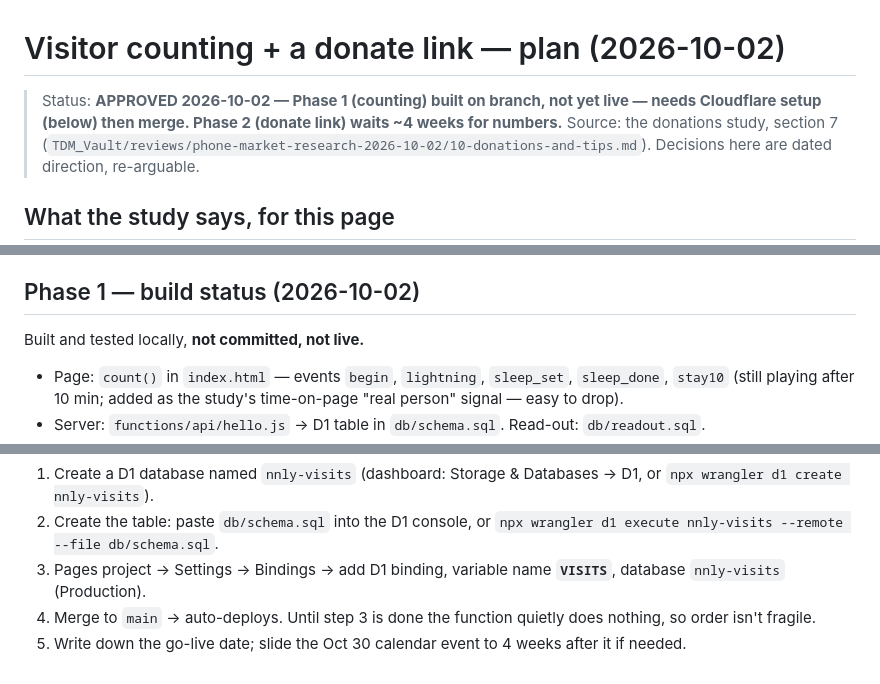
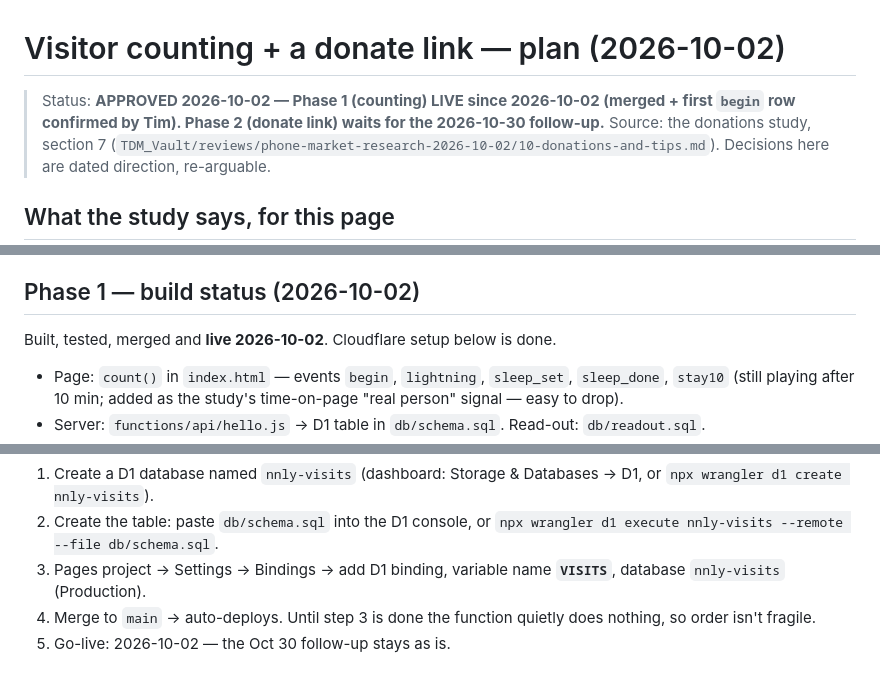
Before and after one commit to downsmullen/nightnightloveyou, a Markdown page: docs/tracking-and-donate-plan.md, 3 parts joined by grey strips. Rendered like a GitHub page.

Commit message:
docs(plan): mark visitor counting live since 2026-10-02
Merged in PR #2, Cloudflare D1 binding set up, first begin row confirmed.
Donate-link decision stays with the 2026-10-30 follow-up.

Co-Authored-By: Claude Opus 5.5 <noreply@anthropic.com>

```diff
--- a/docs/tracking-and-donate-plan.md
+++ b/docs/tracking-and-donate-plan.md
@@ -1,6 +1,6 @@
 # Visitor counting + a donate link — plan (2026-10-02)
 
-> Status: **APPROVED 2026-10-02 — Phase 1 (counting) built on branch, not yet live — needs Cloudflare setup (below) then merge. Phase 2 (donate link) waits ~4 weeks for numbers.**
+> Status: **APPROVED 2026-10-02 — Phase 1 (counting) LIVE since 2026-10-02 (merged + first `begin` row confirmed by Tim). Phase 2 (donate link) waits for the 2026-10-30 follow-up.**
 > Source: the donations study, section 7 (`TDM_Vault/reviews/phone-market-research-2026-10-02/10-donations-and-tips.md`).
 > Decisions here are dated direction, re-arguable.
 
@@ -84,7 +84,7 @@ The page's design contract says **"no network calls — runs offline by double-c
 
 ## Phase 1 — build status (2026-10-02)
 
-Built and tested locally, **not committed, not live.**
+Built, tested, merged and **live 2026-10-02**. Cloudflare setup below is done.
 - Page: `count()` in `index.html` — events `begin`, `lightning`, `sleep_set`, `sleep_done`, `stay10` (still playing after 10 min; added as the study's time-on-page "real person" signal — easy to drop).
 - Server: `functions/api/hello.js` → D1 table in `db/schema.sql`. Read-out: `db/readout.sql`.
 - Tested: function against real SQLite (bad origin / bad values / no binding all ignored); in browser, nothing sent before the tap, each event once, "came back" flag right, nothing sent off a non-website copy.
@@ -94,4 +94,4 @@ Built and tested locally, **not committed, not live.**
 2. Create the table: paste `db/schema.sql` into the D1 console, or `npx wrangler d1 execute nnly-visits --remote --file db/schema.sql`.
 3. Pages project → Settings → Bindings → add D1 binding, variable name **`VISITS`**, database `nnly-visits` (Production).
 4. Merge to `main` → auto-deploys. Until step 3 is done the function quietly does nothing, so order isn't fragile.
-5. Write down the go-live date; slide the Oct 30 calendar event to 4 weeks after it if needed.
+5. Go-live: 2026-10-02 — the Oct 30 follow-up stays as is.
```
